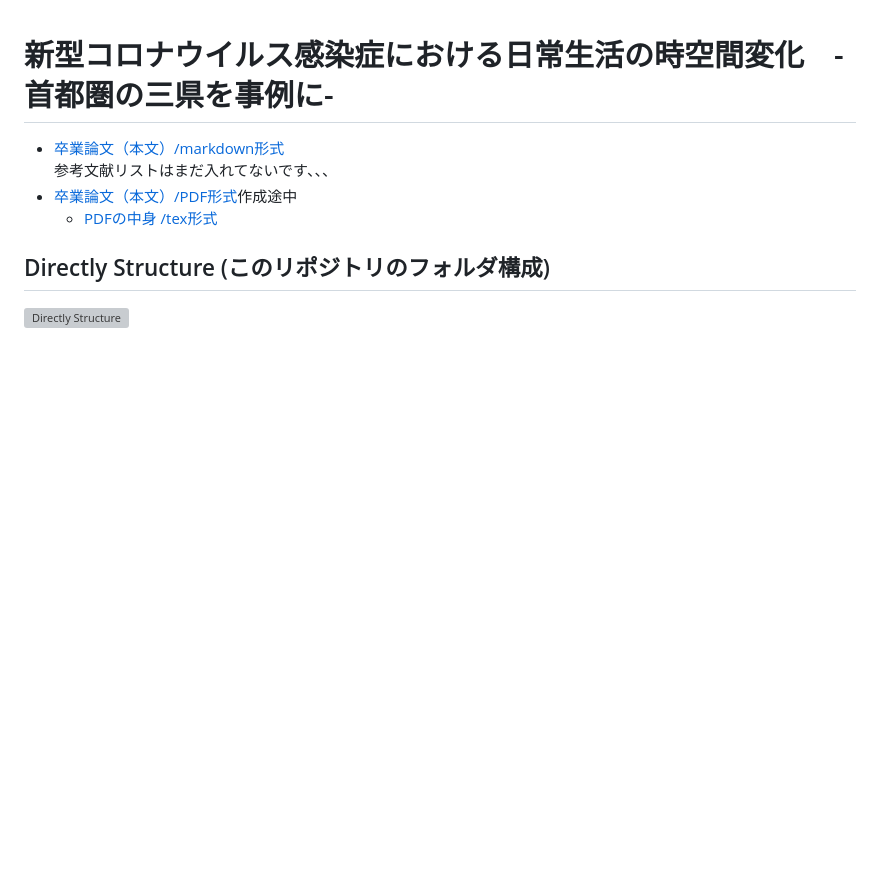
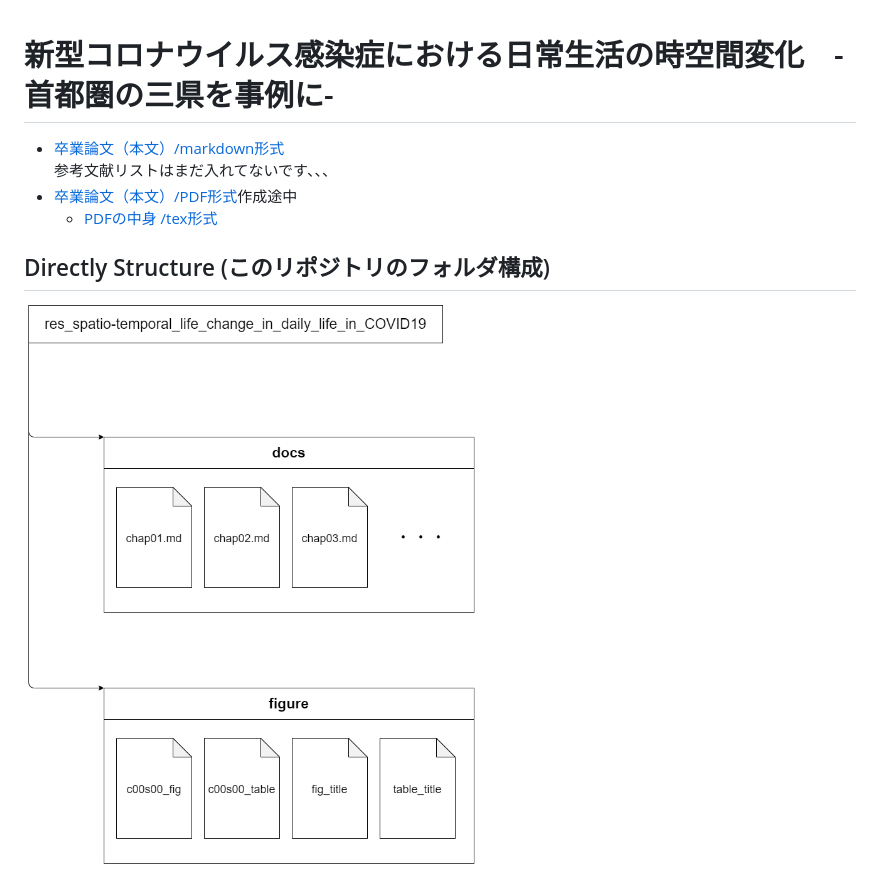
Before and after one commit to ots-szk/graduation-thesis, a Markdown page: README.md, the part around the change. Drawn GitHub-style; pictures changed too: figure/fig_structuring_directly_パブリックリポジトリ用.png (added); blank space fills up the shorter version; grey boxes are pictures that could not be loaded.

```diff
--- a/README.md
+++ b/README.md
@@ -7,4 +7,4 @@
 
 ## Directly Structure (このリポジトリのフォルダ構成)
 
-![Directly Structure](./figure/fig_structuring_directly_public.png)
+![Directly Structure](./figure/fig_structuring_directly_パブリックリポジトリ用.png)
```
